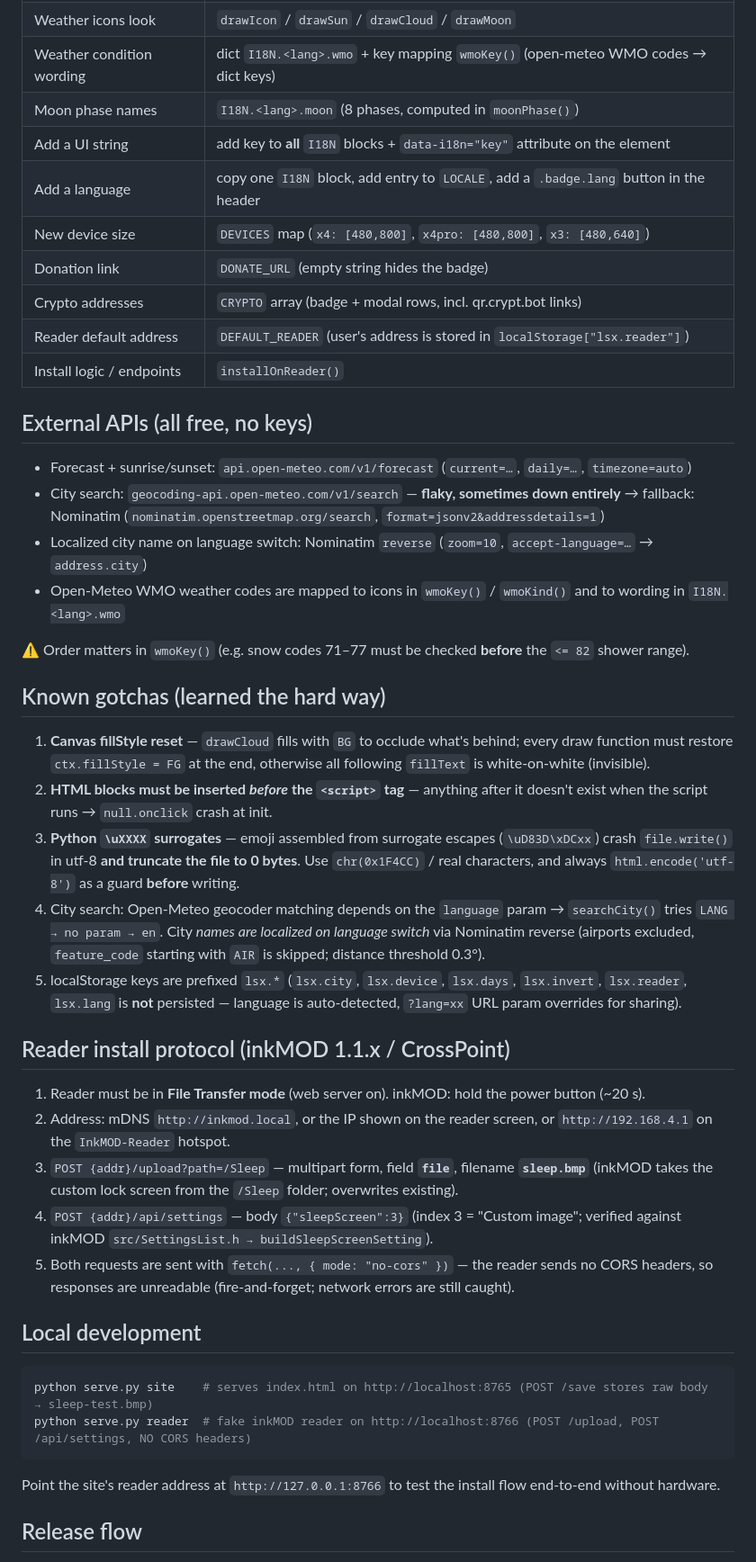
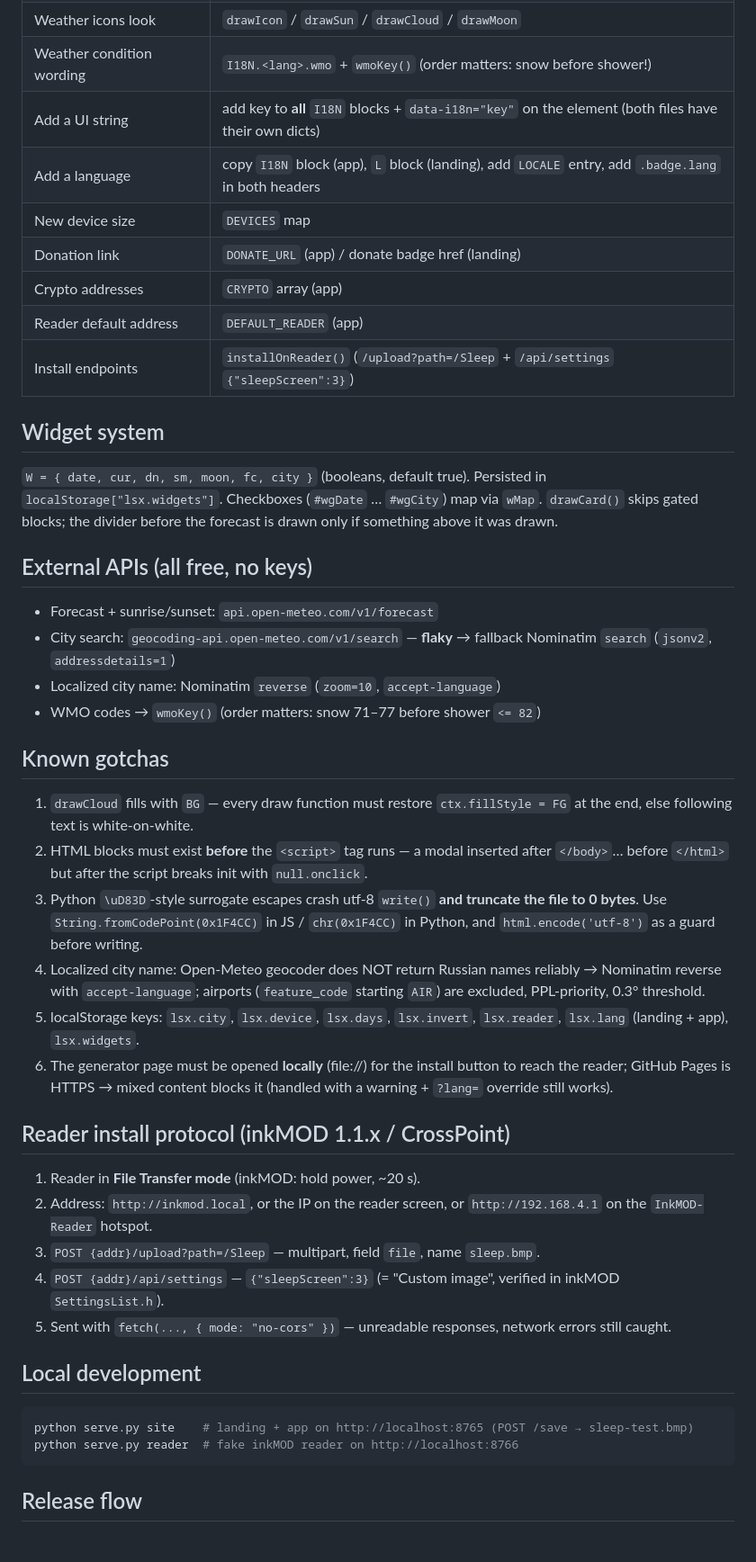
Before and after one commit to aktogde1/xteink-meteo-sleep, a Markdown page: DEVELOPMENT.md, the part around one of its changes. Shown at 90% size. Rendered like a GitHub page.

Commit message:
development guide: two-file structure, widget system

````diff
--- a/DEVELOPMENT.md
+++ b/DEVELOPMENT.md
@@ -26,47 +47,47 @@ This document is the code map — it tells you where things live so you don't ha
 | Weather icons look | `drawIcon` / `drawSun` / `drawCloud` / `drawMoon` |
-| Weather condition wording | dict `I18N.<lang>.wmo` + key mapping `wmoKey()` (open-meteo WMO codes → dict keys) |
-| Moon phase names | `I18N.<lang>.moon` (8 phases, computed in `moonPhase()`) |
-| Add a UI string | add key to **all** `I18N` blocks + `data-i18n="key"` attribute on the element |
-| Add a language | copy one `I18N` block, add entry to `LOCALE`, add a `.badge.lang` button in the header |
-| New device size | `DEVICES` map (`x4: [480,800]`, `x4pro: [480,800]`, `x3: [480,640]`) |
-| Donation link | `DONATE_URL` (empty string hides the badge) |
-| Crypto addresses | `CRYPTO` array (badge + modal rows, incl. qr.crypt.bot links) |
-| Reader default address | `DEFAULT_READER` (user's address is stored in `localStorage["lsx.reader"]`) |
-| Install logic / endpoints | `installOnReader()` |
+| Weather condition wording | `I18N.<lang>.wmo` + `wmoKey()` (order matters: snow before shower!) |
+| Add a UI string | add key to **all** `I18N` blocks + `data-i18n="key"` on the element (both files have their own dicts) |
+| Add a language | copy `I18N` block (app), `L` block (landing), add `LOCALE` entry, add `.badge.lang` in both headers |
+| New device size | `DEVICES` map |
+| Donation link | `DONATE_URL` (app) / donate badge href (landing) |
+| Crypto addresses | `CRYPTO` array (app) |
+| Reader default address | `DEFAULT_READER` (app) |
+| Install endpoints | `installOnReader()` (`/upload?path=/Sleep` + `/api/settings` `{"sleepScreen":3}`) |
+
+## Widget system
+
+`W = { date, cur, dn, sm, moon, fc, city }` (booleans, default true). Persisted in `localStorage["lsx.widgets"]`. Checkboxes (`#wgDate` … `#wgCity`) map via `wMap`. `drawCard()` skips gated blocks; the divider before the forecast is drawn only if something above it was drawn.
 
 ## External APIs (all free, no keys)
 
-- Forecast + sunrise/sunset: `api.open-meteo.com/v1/forecast` (`current=…`, `daily=…`, `timezone=auto`)
-- City search: `geocoding-api.open-meteo.com/v1/search` — **flaky, sometimes down entirely**
-  → fallback: Nominatim (`nominatim.openstreetmap.org/search`, `format=jsonv2&addressdetails=1`)
-- Localized city name on language switch: Nominatim `reverse` (`zoom=10`, `accept-language=…` → `address.city`)
-- Open-Meteo WMO weather codes are mapped to icons in `wmoKey()` / `wmoKind()` and to wording in `I18N.<lang>.wmo`
+- Forecast + sunrise/sunset: `api.open-meteo.com/v1/forecast`
+- City search: `geocoding-api.open-meteo.com/v1/search` — **flaky** → fallback Nominatim `search` (`jsonv2`, `addressdetails=1`)
+- Localized city name: Nominatim `reverse` (`zoom=10`, `accept-language`)
+- WMO codes → `wmoKey()` (order matters: snow 71–77 before shower `<= 82`)
 
-⚠️ Order matters in `wmoKey()` (e.g. snow codes 71–77 must be checked **before** the `<= 82` shower range).
+## Known gotchas
 
-## Known gotchas (learned the hard way)
-
-1. **Canvas fillStyle reset** — `drawCloud` fills with `BG` to occlude what's behind; every draw function must restore `ctx.fillStyle = FG` at the end, otherwise all following `fillText` is white-on-white (invisible).
-2. **HTML blocks must be inserted *before* the `<script>` tag** — anything after it doesn't exist when the script runs → `null.onclick` crash at init.
-3. **Python `\uXXXX` surrogates** — emoji assembled from surrogate escapes (`\uD83D\xDCxx`) crash `file.write()` in utf-8 **and truncate the file to 0 bytes**. Use `chr(0x1F4CC)` / real characters, and always `html.encode('utf-8')` as a guard **before** writing.
-4. City search: Open-Meteo geocoder matching depends on the `language` param → `searchCity()` tries `LANG → no param → en`. City *names are localized on language switch* via Nominatim reverse (airports excluded, `feature_code` starting with `AIR` is skipped; distance threshold 0.3°).
-5. localStorage keys are prefixed `lsx.*` (`lsx.city`, `lsx.device`, `lsx.days`, `lsx.invert`, `lsx.reader`, `lsx.lang` is **not** persisted — language is auto-detected, `?lang=xx` URL param overrides for sharing).
+1. `drawCloud` fills with `BG` — every draw function must restore `ctx.fillStyle = FG` at the end, else following text is white-on-white.
+2. HTML blocks must exist **before** the `<script>` tag runs — a modal inserted after `</body>`… before `</html>` but after the script breaks init with `null.onclick`.
+3. Python `\uD83D`-style surrogate escapes crash utf-8 `write()` **and truncate the file to 0 bytes**. Use `String.fromCodePoint(0x1F4CC)` in JS / `chr(0x1F4CC)` in Python, and `html.encode('utf-8')` as a guard before writing.
+4. Localized city name: Open-Meteo geocoder does NOT return Russian names reliably → Nominatim reverse with `accept-language`; airports (`feature_code` starting `AIR`) are excluded, PPL-priority, 0.3° threshold.
+5. localStorage keys: `lsx.city`, `lsx.device`, `lsx.days`, `lsx.invert`, `lsx.reader`, `lsx.lang` (landing + app), `lsx.widgets`.
+6. The generator page must be opened **locally** (file://) for the install button to reach the reader; GitHub Pages is HTTPS → mixed content blocks it (handled with a warning + `?lang=` override still works).
 
 ## Reader install protocol (inkMOD 1.1.x / CrossPoint)
 
-1. Reader must be in **File Transfer mode** (web server on). inkMOD: hold the power button (~20 s).
-2. Address: mDNS `http://inkmod.local`, or the IP shown on the reader screen, or `http://192.168.4.1` on the `InkMOD-Reader` hotspot.
-3. `POST {addr}/upload?path=/Sleep` — multipart form, field **`file`**, filename **`sleep.bmp`** (inkMOD takes the custom lock screen from the `/Sleep` folder; overwrites existing).
-4. `POST {addr}/api/settings` — body `{"sleepScreen":3}` (index 3 = "Custom image"; verified against inkMOD `src/SettingsList.h → buildSleepScreenSetting`).
-5. Both requests are sent with `fetch(..., { mode: "no-cors" })` — the reader sends no CORS headers, so responses are unreadable (fire-and-forget; network errors are still caught).
+1. Reader in **File Transfer mode** (inkMOD: hold power, ~20 s).
+2. Address: `http://inkmod.local`, or the IP on the reader screen, or `http://192.168.4.1` on the `InkMOD-Reader` hotspot.
+3. `POST {addr}/upload?path=/Sleep` — multipart, field `file`, name `sleep.bmp`.
+4. `POST {addr}/api/settings` — `{"sleepScreen":3}` (= "Custom image", verified in inkMOD `SettingsList.h`).
+5. Sent with `fetch(..., { mode: "no-cors" })` — unreadable responses, network errors still caught.
 
 ## Local development
 
 ```bash
-python serve.py site    # serves index.html on http://localhost:8765 (POST /save stores raw body → sleep-test.bmp)
-python serve.py reader  # fake inkMOD reader on http://localhost:8766 (POST /upload, POST /api/settings, NO CORS headers)
+python serve.py site    # landing + app on http://localhost:8765 (POST /save → sleep-test.bmp)
+python serve.py reader  # fake inkMOD reader on http://localhost:8766
 ```
-Point the site's reader address at `http://127.0.0.1:8766` to test the install flow end-to-end without hardware.
 
 ## Release flow
 
````
Also changed, not shown: other parts of DEVELOPMENT.md (+39 -18 lines).
